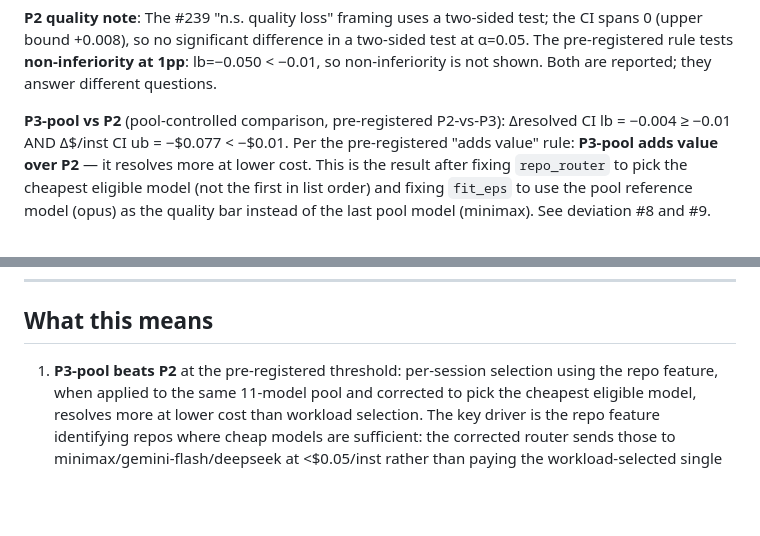
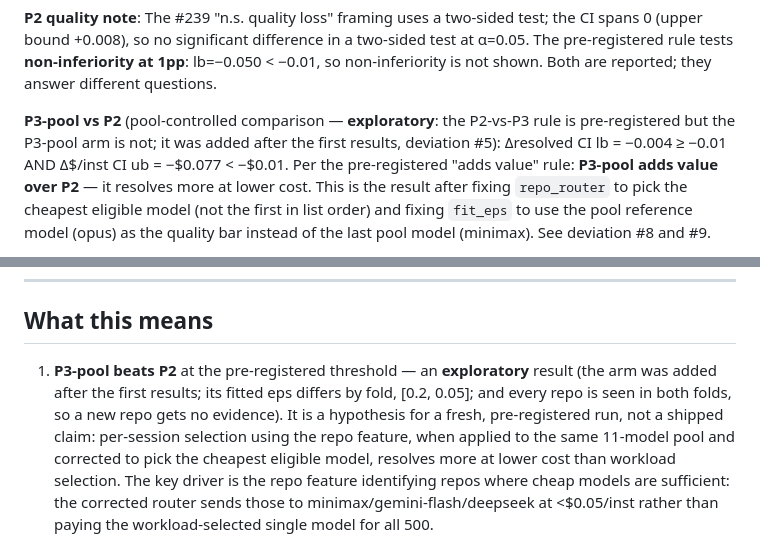
Before and after one commit to dshakes/firstpass, a Markdown page: docs/benchmarks/agent-granularity.md, 2 parts joined by grey strips. GitHub-like rendering; blank space fills up the shorter version.

Commit message:
bench(agent-granularity): label the P3-pool result exploratory (arm added post hoc, eps unstable across folds)

```diff
--- a/docs/benchmarks/agent-granularity.md
+++ b/docs/benchmarks/agent-granularity.md
@@ -140,7 +140,8 @@ P3-pool: fitted eps per fold = [0.2, 0.05]; repo_router picks cheapest within ep
 pre-registered rule tests **non-inferiority at 1pp**: lb=−0.050 < −0.01, so non-inferiority is
 not shown. Both are reported; they answer different questions.
 
-**P3-pool vs P2** (pool-controlled comparison, pre-registered P2-vs-P3):
+**P3-pool vs P2** (pool-controlled comparison — **exploratory**: the P2-vs-P3 rule is
+pre-registered but the P3-pool arm is not; it was added after the first results, deviation #5):
 Δresolved CI lb = −0.004 ≥ −0.01 AND Δ$/inst CI ub = −$0.077 < −$0.01.
 Per the pre-registered "adds value" rule: **P3-pool adds value over P2** — it resolves more at
 lower cost. This is the result after fixing `repo_router` to pick the cheapest eligible model
@@ -197,7 +198,10 @@ All changes made after e848709 (pre-registration commit), before publication.
 
 ## What this means
 
-1. **P3-pool beats P2** at the pre-registered threshold: per-session selection using the repo
+1. **P3-pool beats P2** at the pre-registered threshold — an **exploratory** result (the arm was
+   added after the first results; its fitted eps differs by fold, [0.2, 0.05]; and every repo is
+   seen in both folds, so a new repo gets no evidence). It is a hypothesis for a fresh,
+   pre-registered run, not a shipped claim: per-session selection using the repo
    feature, when applied to the same 11-model pool and corrected to pick the cheapest eligible
    model, resolves more at lower cost than workload selection. The key driver is the repo
    feature identifying repos where cheap models are sufficient: the corrected router sends those
```
